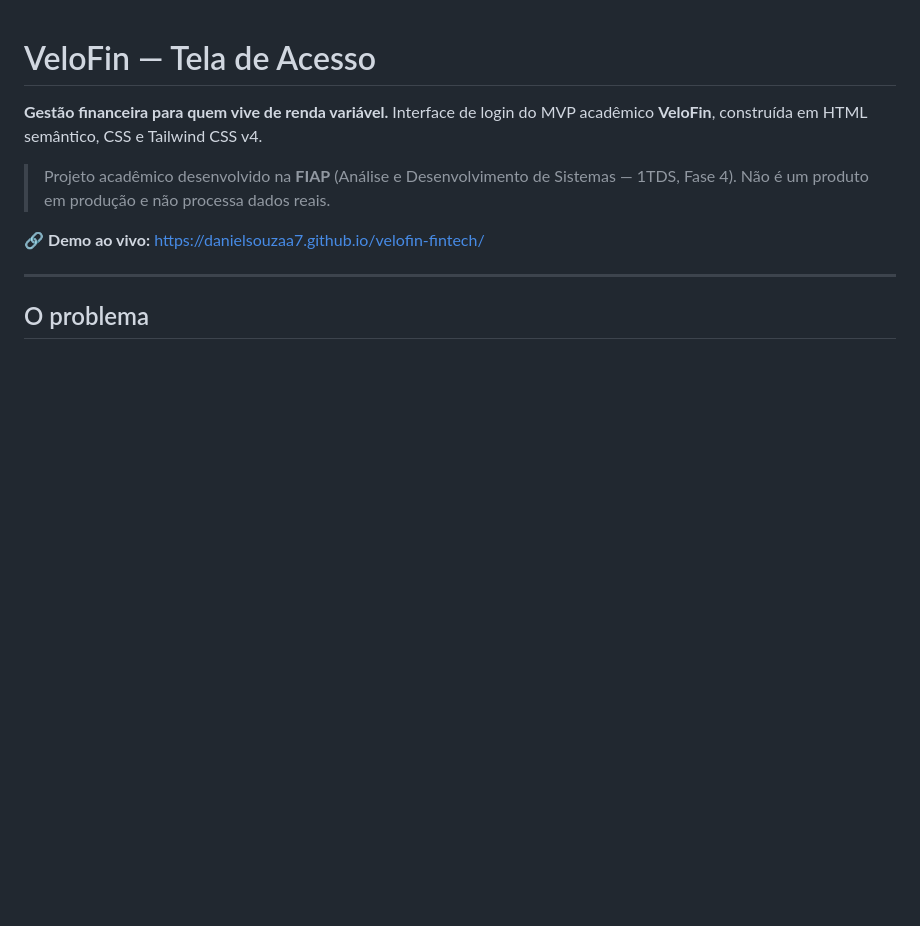
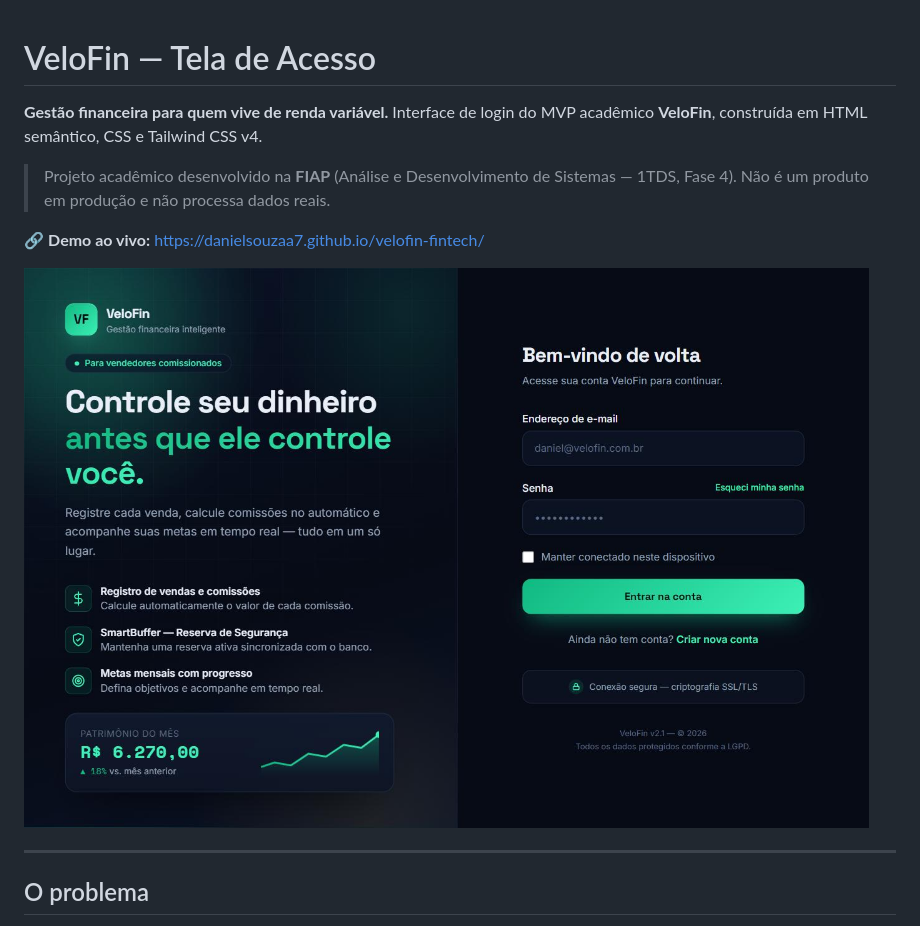
Before and after one commit to danielsouzaa7/velofin-fintech, a Markdown page: README.md, the part around the change. Rendered like a GitHub page; blank space fills up the shorter version.

Commit message:
docs: exibe a captura da tela no README

```diff
--- a/README.md
+++ b/README.md
@@ -7,6 +7,8 @@ Interface de login do MVP acadêmico **VeloFin**, construída em HTML semântico
 > Não é um produto em produção e não processa dados reais.
 
 🔗 **Demo ao vivo:** https://danielsouzaa7.github.io/velofin-fintech/
+
+![Tela de acesso do VeloFin: painel de marca à esquerda com proposta de valor e cartão de patrimônio; formulário de login à direita](docs/preview-desktop.jpg)
 
 ---
 
```
